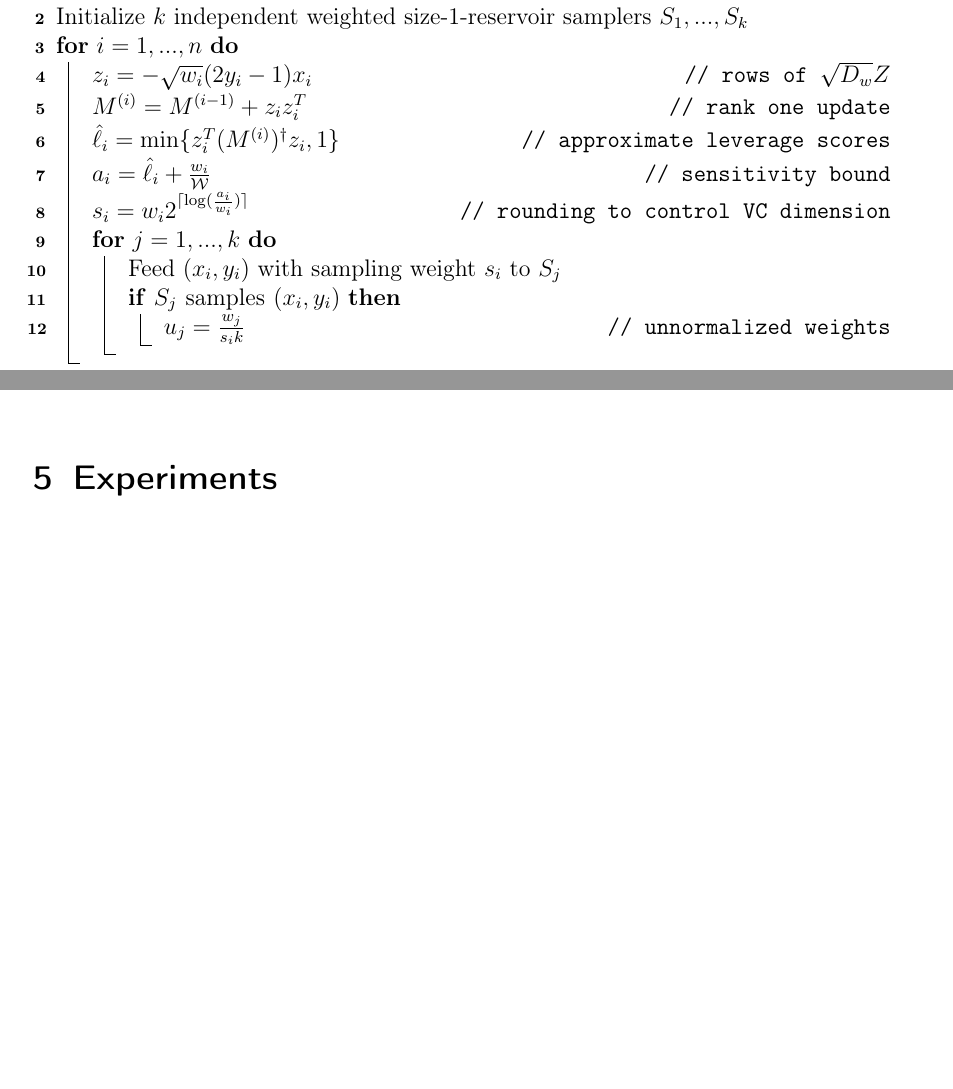
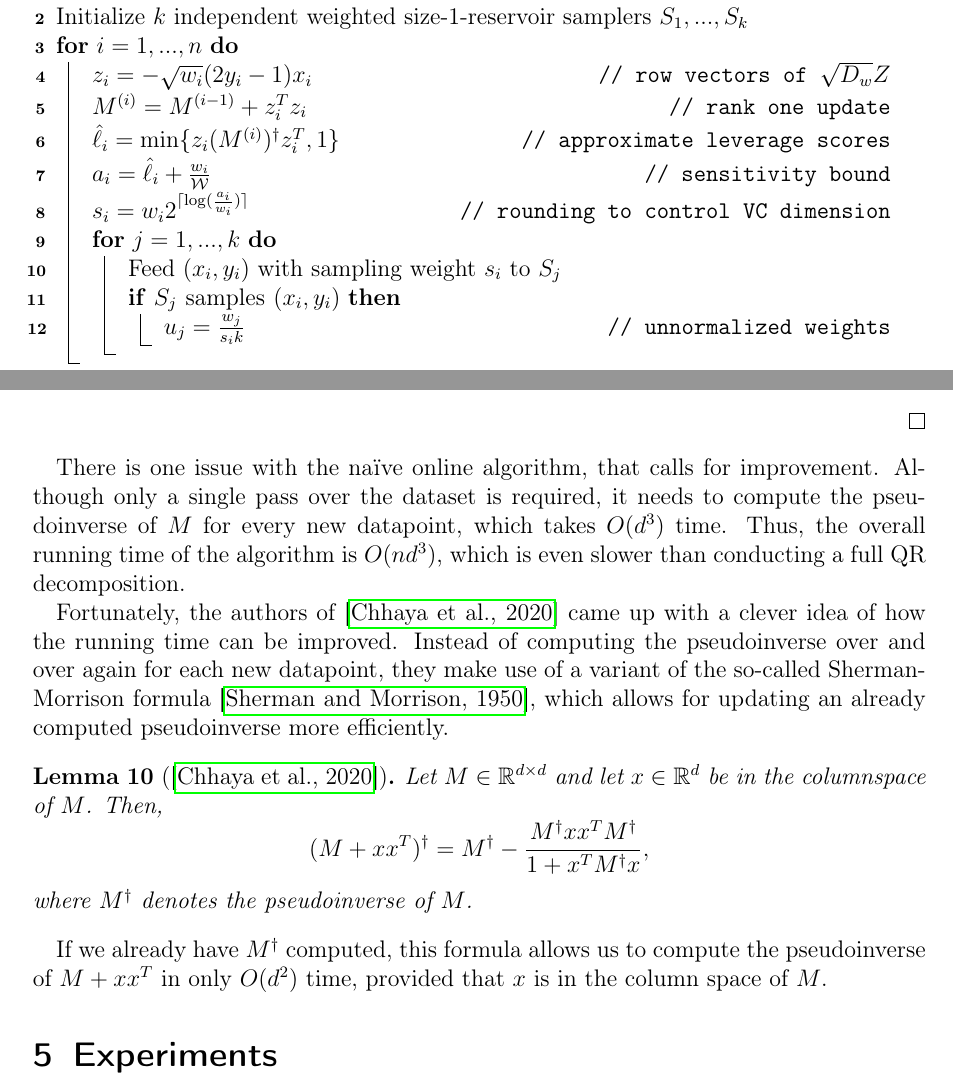
Before and after one commit to chr-peters/masters-thesis, a LaTeX thesis (masters_thesis_christian_peters.tex, which reads sections/efficient_algorithms.tex): two parts of pages 42 and 43 of 47, joined at a grey line, cut so that both start at the same text, the shorter picture padded with empty space. Compiled offline with pdfLaTeX.

Commit message:
introduced the sherman morrison formula

```diff
--- a/sections/efficient_algorithms.tex
+++ b/sections/efficient_algorithms.tex
@@ -407,9 +407,9 @@ by \cite{online-row-sampling}.
     Initialize $k$ independent weighted size-1-reservoir
     samplers $S_1, ..., S_k$ \;
     \For{$i = 1, ..., n$} {
-        $z_i = -\sqrt{w_i} (2y_i - 1)x_i$\tcp*[r]{rows of $\sqrt{D_w}Z$}
-        $M^{(i)} = M^{(i-1)} + z_i z_i^T$\tcp*[r]{rank one update}
-        $\hat{\ell}_i = \min\{z_i^T (M^{(i)})^\dagger z_i, 1\}$\tcp*[r]{approximate leverage scores}
+        $z_i = -\sqrt{w_i} (2y_i - 1)x_i$\tcp*[r]{row vectors of $\sqrt{D_w}Z$}
+        $M^{(i)} = M^{(i-1)} + z_i^T z_i$\tcp*[r]{rank one update}
+        $\hat{\ell}_i = \min\{z_i (M^{(i)})^\dagger z_i^T, 1\}$\tcp*[r]{approximate leverage scores}
         $a_i = \hat{\ell}_i + \frac{w_i}{\mathcal{W}}$
         \tcp*[r]{sensitivity bound}
         $s_i = w_i 2^{\lceil\log(\frac{a_i}{w_i})\rceil}$
@@ -468,6 +468,35 @@ only passing once over the dataset.
     \end{align*}
 \end{proof}
 
+There is one issue with the na\"ive online algorithm, that calls for
+improvement. Although only a single pass over the dataset is required,
+it needs to compute the pseudoinverse of $M$ for every new
+datapoint, which takes $O(d^3)$ time. Thus, the overall running time
+of the algorithm is $O(nd^3)$, which is even slower than conducting
+a full QR decomposition.
+
+Fortunately, the authors of \cite{tensor-factorization} came up
+with a clever idea of how the running time can be improved.
+Instead of computing the pseudoinverse over and over again for
+each new datapoint, they make use of a variant of the so-called
+Sherman-Morrison formula \cite{sherman-morrison},
+which allows for updating an already
+computed pseudoinverse more efficiently.
+
+\begin{lemma}[\cite{tensor-factorization}]
+    Let $M \in \mathbb{R}^{d \times d}$ and let $x \in \mathbb{R}^d$
+    be in the columnspace of $M$. Then,
+    \begin{equation*}
+        (M + xx^T)^\dagger = M^\dagger -
+        \frac{M^\dagger x x^T M^\dagger}{1 + x^TM^\dagger x},
+    \end{equation*}
+    where $M^\dagger$ denotes the pseudoinverse of $M$.
+\end{lemma}
+
+If we already have $M^\dagger$ computed, this formula allows us
+to compute the pseudoinverse of $M + xx^T$ in only $O(d^2)$
+time, provided that $x$ is in the column space of $M$.
+
 \begin{algorithm}
     \DontPrintSemicolon
     \KwIn{Dataset $\mathcal{D} = \{(x_i, y_i)\}_{i=1}^n$
```
